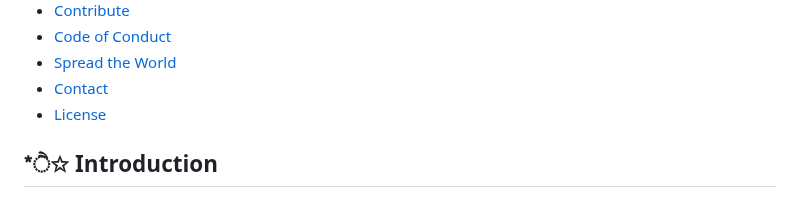
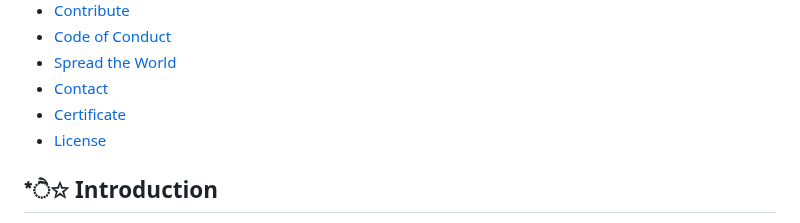
Before and after one commit to Mindful-AI-Assistants/SumBot, a Markdown page: README.md, the part around the change. Drawn GitHub-style.

Commit message:
Update README.md
Signed-off-by: Fabiana 🚀  Campanari <fabicampanari@gmail.com>

```diff
--- a/README.md
+++ b/README.md
@@ -61,6 +61,7 @@ The GitHub repository: [SumBot FreeCode](https://github.com/Mindful-AI-Assistant
 - [Code of Conduct](#-spread-the-world)
 - [Spread the World](#license)
 - [Contact](#-contact)   <!-- - [Acknowledgements](#-acknowledgements) -->
+- [Certificate](#certificate)
 - [License](#license)
 
 
```
